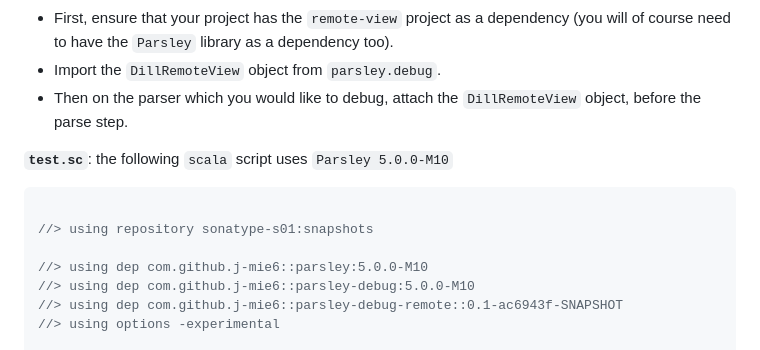
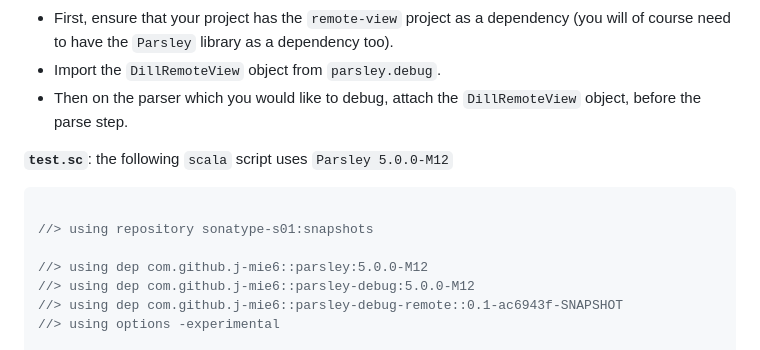
Before and after one commit to j-mie6/parsley-debug-app, a Markdown page: README.md, the part around the change. Drawn GitHub-style.

Commit message:
fix(README.md): Update Parsley snapshot

````diff
--- a/README.md
+++ b/README.md
@@ -20,14 +20,14 @@ You will first need to [install](#how-do-i-install-it) / [build](#building) the
 - Import the `DillRemoteView` object from `parsley.debug`.
 - Then on the parser which you would like to debug, attach the `DillRemoteView` object, before the parse step.
 
-**`test.sc`**: the following `scala` script uses `Parsley 5.0.0-M10`
+**`test.sc`**: the following `scala` script uses `Parsley 5.0.0-M12`
 
 ```scala
 
 //> using repository sonatype-s01:snapshots
 
-//> using dep com.github.j-mie6::parsley:5.0.0-M10
-//> using dep com.github.j-mie6::parsley-debug:5.0.0-M10
+//> using dep com.github.j-mie6::parsley:5.0.0-M12
+//> using dep com.github.j-mie6::parsley-debug:5.0.0-M12
 //> using dep com.github.j-mie6::parsley-debug-remote::0.1-ac6943f-SNAPSHOT
 //> using options -experimental
 
````
